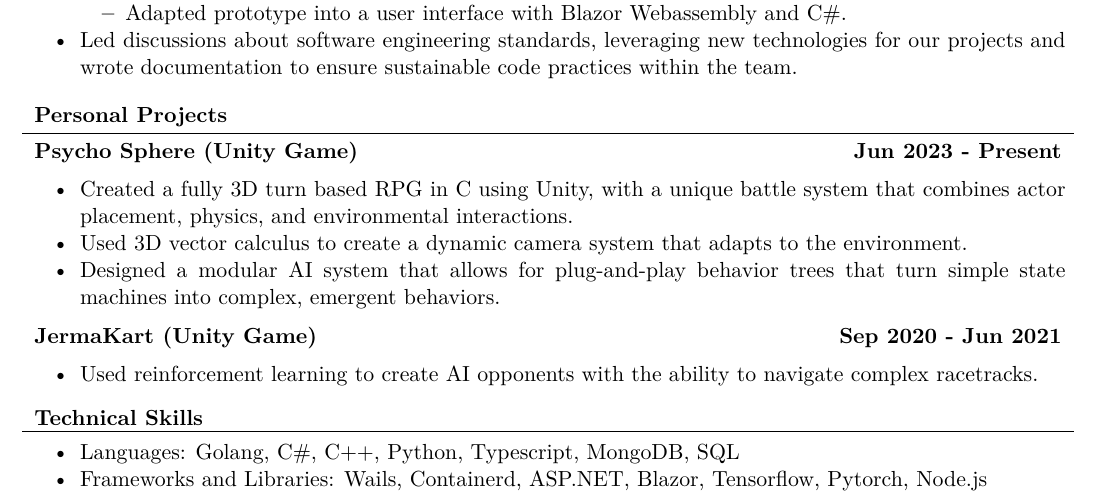
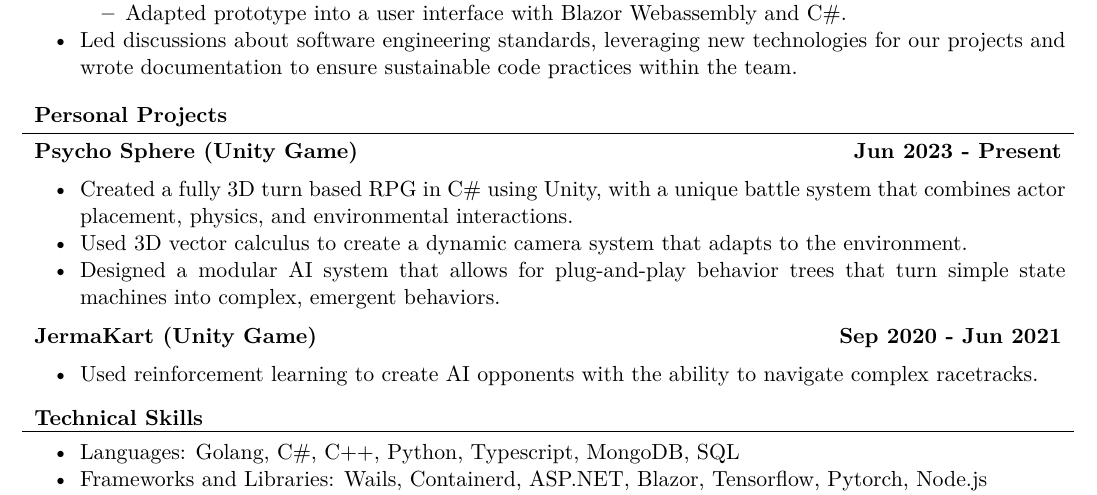
Before and after one commit to zachary-morello/Resumes, a LaTeX CV (resume.tex): part of the page, cut so that both start at the same text. Compiled offline with XeLaTeX.

Commit message:
escaped char

```diff
--- a/resume.tex
+++ b/resume.tex
@@ -84,7 +84,7 @@
   	\begin{cvsubsection}{Psycho Sphere (Unity Game)}{}{Jun 2023 - Present}
         \vspace{-5pt}
         \begin{itemize}
-          \item Created a fully 3D turn based RPG in C# using Unity, with a unique battle system that combines actor placement, physics, and environmental interactions.
+          \item Created a fully 3D turn based RPG in C\# using Unity, with a unique battle system that combines actor placement, physics, and environmental interactions.
           \item Used 3D vector calculus to create a dynamic camera system that adapts to the environment.
           \item Designed a modular AI system that allows for plug-and-play behavior trees that turn simple state machines into complex, emergent behaviors.
         \end{itemize}
```
